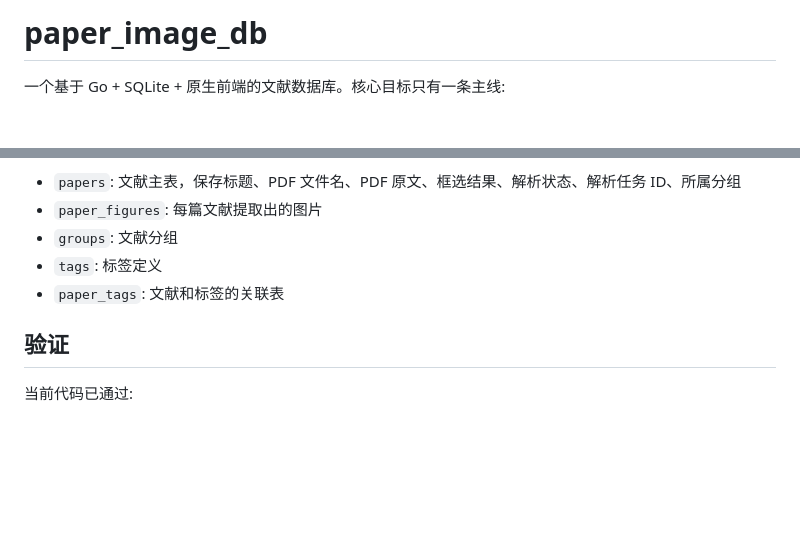
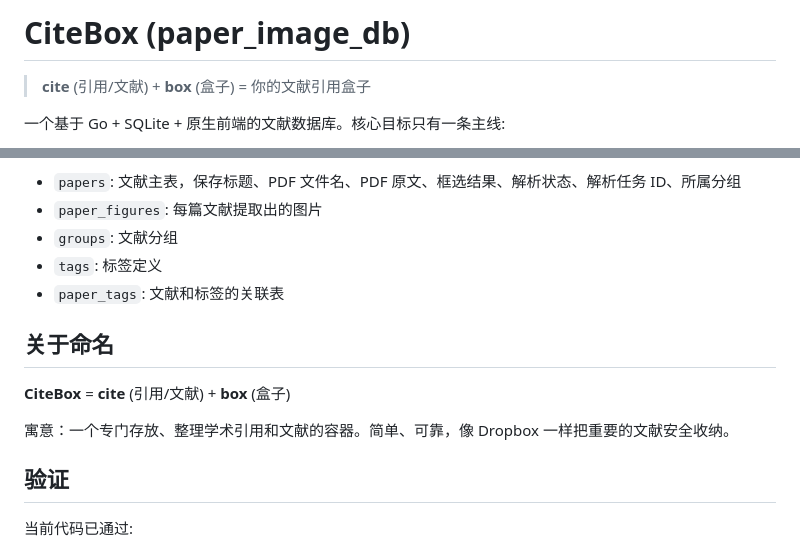
Before and after one commit to xuzhougeng/citebox, a Markdown page: README.md, 2 parts joined by grey strips. Rendered like a GitHub page; blank space fills up the shorter version.

Commit message:
docs: add project naming explanation - CiteBox
- Add CiteBox as the project name

- Explain the meaning: cite (引用/文献) + box (盒子)

- Add '关于命名' section to document the naming rationale

```diff
--- a/README.md
+++ b/README.md
@@ -1,4 +1,6 @@
-# paper_image_db
+# CiteBox (paper_image_db)
+
+> **cite** (引用/文献) + **box** (盒子) = 你的文献引用盒子
 
 一个基于 Go + SQLite + 原生前端的文献数据库。核心目标只有一条主线:
 
@@ -224,6 +226,12 @@ SQLite 中现在主要使用 5 张表:
 - `tags`: 标签定义
 - `paper_tags`: 文献和标签的关联表
 
+## 关于命名
+
+**CiteBox** = **cite** (引用/文献) + **box** (盒子)
+
+寓意：一个专门存放、整理学术引用和文献的容器。简单、可靠，像 Dropbox 一样把重要的文献安全收纳。
+
 ## 验证
 
 当前代码已通过:
```
